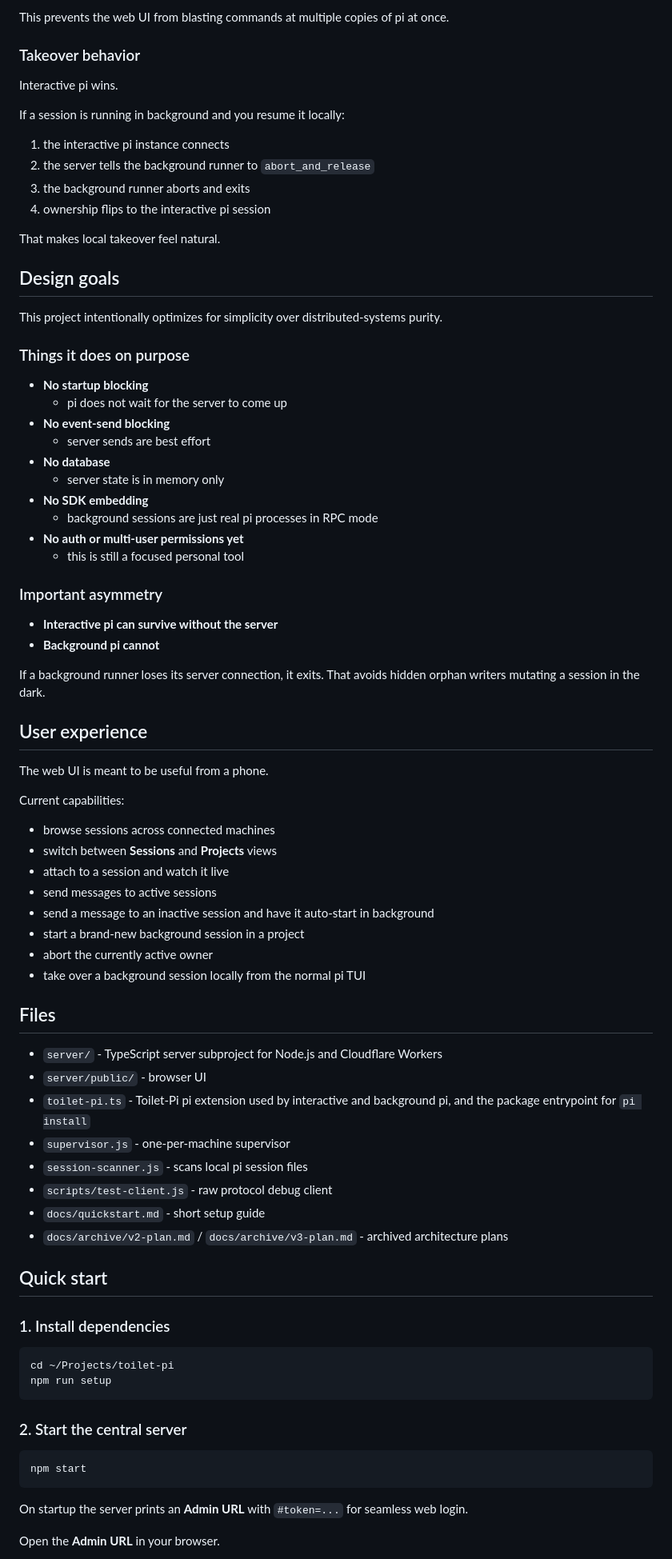
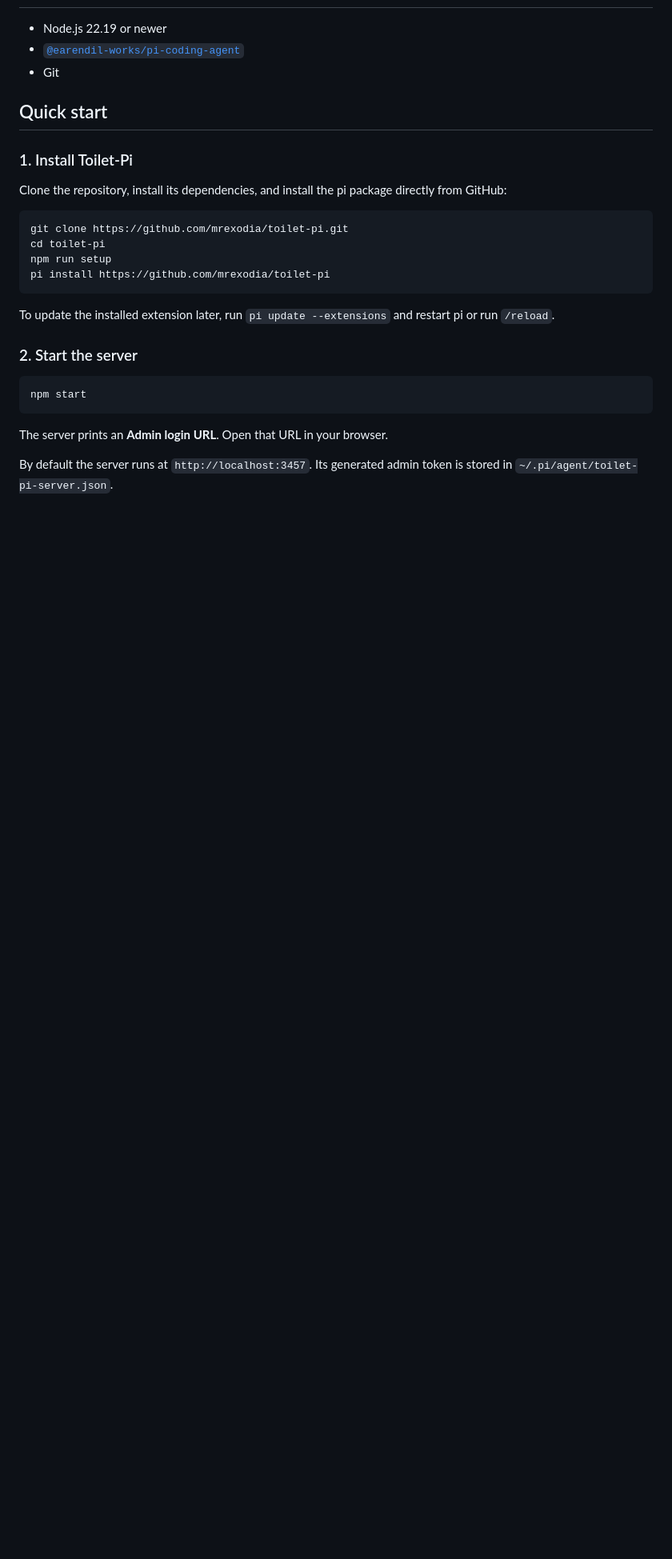
Before and after one commit to mrexodia/toilet-pi, a Markdown page: README.md, the part around one of its changes. Shown at 80% size. Drawn GitHub-style; blank space fills up the shorter version.

````diff
--- a/README.md
+++ b/README.md
@@ -78,84 +20,29 @@ For each pi session GUID, Toilet-Pi keeps exactly one active command target:
-This prevents the web UI from blasting commands at multiple copies of pi at once.
-
-### Takeover behavior
-
-Interactive pi wins.
-
-If a session is running in background and you resume it locally:
-
-1. the interactive pi instance connects
-2. the server tells the background runner to `abort_and_release`
-3. the background runner aborts and exits
-4. ownership flips to the interactive pi session
-
-That makes local takeover feel natural.
-
-## Design goals
-
-This project intentionally optimizes for simplicity over distributed-systems purity.
-
-### Things it does on purpose
-
-- **No startup blocking**
-  - pi does not wait for the server to come up
-- **No event-send blocking**
-  - server sends are best effort
-- **No database**
-  - server state is in memory only
-- **No SDK embedding**
-  - background sessions are just real pi processes in RPC mode
-- **No auth or multi-user permissions yet**
-  - this is still a focused personal tool
-
-### Important asymmetry
-
-- **Interactive pi can survive without the server**
-- **Background pi cannot**
-
-If a background runner loses its server connection, it exits. That avoids hidden orphan writers mutating a session in the dark.
-
-## User experience
-
-The web UI is meant to be useful from a phone.
-
-Current capabilities:
-
-- browse sessions across connected machines
-- switch between **Sessions** and **Projects** views
-- attach to a session and watch it live
-- send messages to active sessions
-- send a message to an inactive session and have it auto-start in background
-- start a brand-new background session in a project
-- abort the currently active owner
-- take over a background session locally from the normal pi TUI
-
-## Files
-
-- `server/` - TypeScript server subproject for Node.js and Cloudflare Workers
-- `server/public/` - browser UI
-- `toilet-pi.ts` - Toilet-Pi pi extension used by interactive and background pi, and the package entrypoint for `pi install`
-- `supervisor.js` - one-per-machine supervisor
-- `session-scanner.js` - scans local pi session files
-- `scripts/test-client.js` - raw protocol debug client
-- `docs/quickstart.md` - short setup guide
-- `docs/archive/v2-plan.md` / `docs/archive/v3-plan.md` - archived architecture plans
+- Node.js 22.19 or newer
+- [`@earendil-works/pi-coding-agent`](https://www.npmjs.com/package/@earendil-works/pi-coding-agent)
+- Git
 
 ## Quick start
 
-### 1. Install dependencies
+### 1. Install Toilet-Pi
+
+Clone the repository, install its dependencies, and install the pi package directly from GitHub:
 
 ```bash
-cd ~/Projects/toilet-pi
+git clone https://github.com/mrexodia/toilet-pi.git
+cd toilet-pi
 npm run setup
+pi install https://github.com/mrexodia/toilet-pi
 ```
 
-### 2. Start the central server
+To update the installed extension later, run `pi update --extensions` and restart pi or run `/reload`.
+
+### 2. Start the server
 
 ```bash
 npm start
 ```
 
-On startup the server prints an **Admin URL** with `#token=...` for seamless web login.
+The server prints an **Admin login URL**. Open that URL in your browser.
 
-Open the **Admin URL** in your browser.
+By default the server runs at `http://localhost:3457`. Its generated admin token is stored in `~/.pi/agent/toilet-pi-server.json`.
 
````
Also changed, not shown: other parts of README.md (+91 -285 lines).
